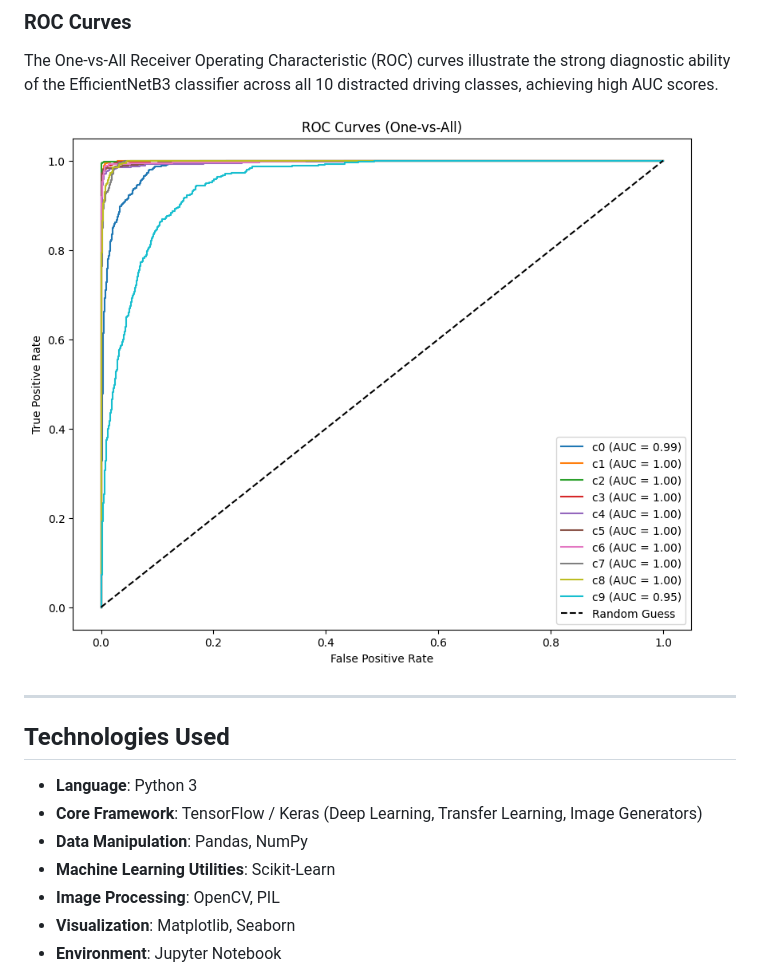
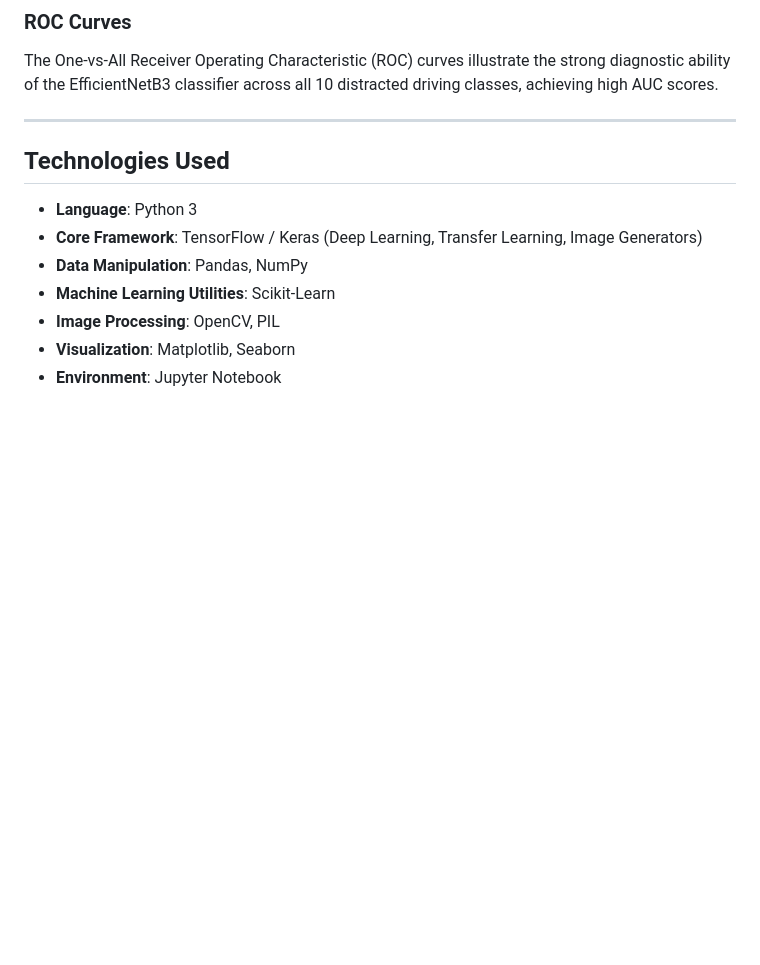
Before and after one commit to agam25rpro/Driver_Detection, a Markdown page: README.md, the part around the change. GitHub-like rendering; blank space fills up the shorter version.

Commit message:
docs: Remove glitchy ROC Curves graphic reference

```diff
--- a/README.md
+++ b/README.md
@@ -141,8 +141,6 @@ The confusion matrix below demonstrates the model's high precision in separating
 ### ROC Curves
 The One-vs-All Receiver Operating Characteristic (ROC) curves illustrate the strong diagnostic ability of the EfficientNetB3 classifier across all 10 distracted driving classes, achieving high AUC scores.
 
-![ROC Curves](roc_curves.png)
-
 ---
 
 ## Technologies Used
```
